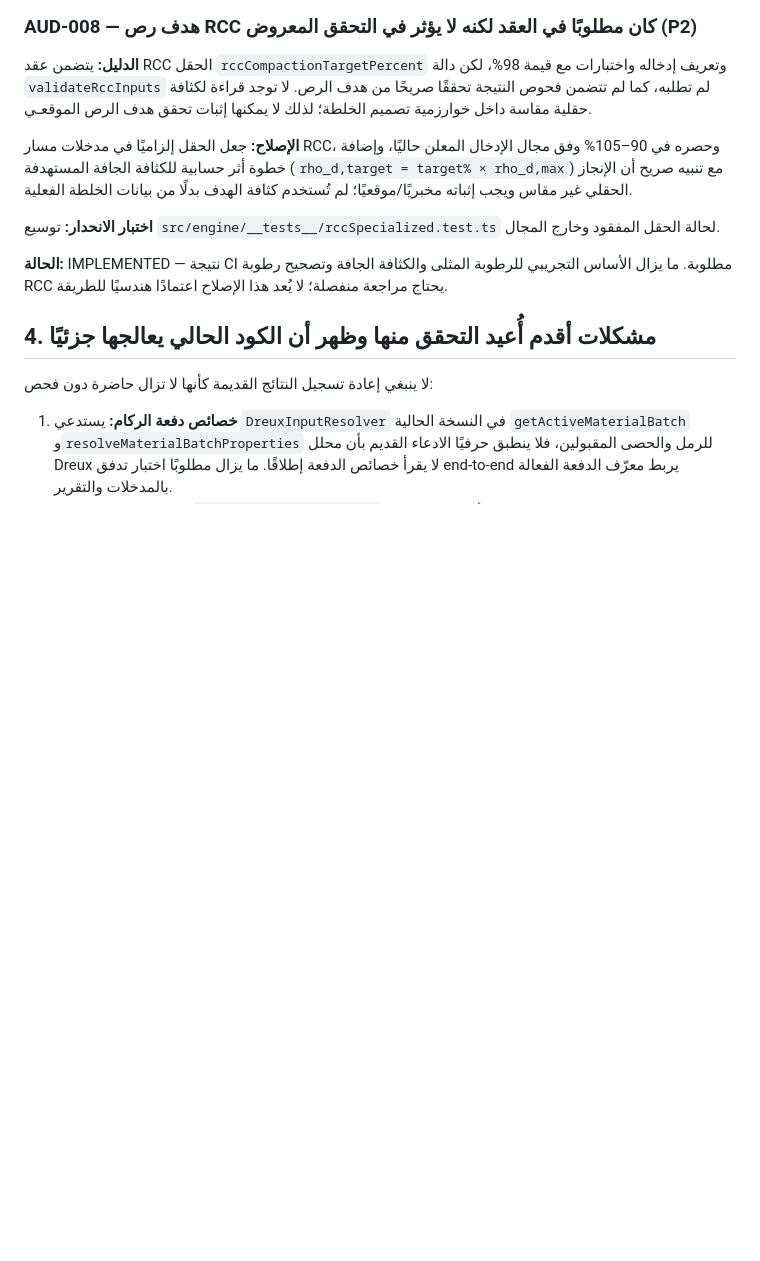
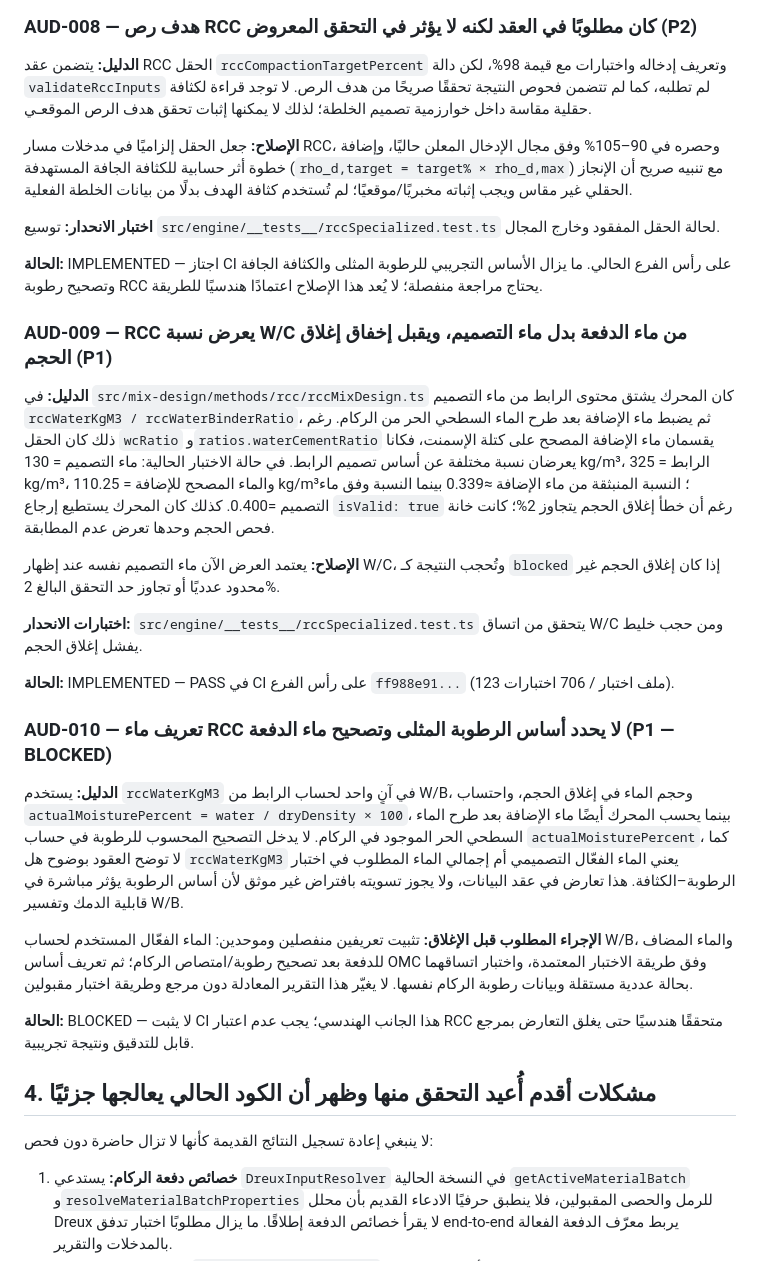
Before and after one commit to snotlex/SnoLab, a Markdown page: docs/STAGE3_ENGINEERING_AUDIT_2026-10-12_AR.md, the part around one of its changes. Drawn GitHub-style; blank space fills up the shorter version.

```diff
--- a/docs/STAGE3_ENGINEERING_AUDIT_2026-10-12_AR.md
+++ b/docs/STAGE3_ENGINEERING_AUDIT_2026-10-12_AR.md
@@ -163,7 +163,25 @@
 
 **اختبار الانحدار:** توسيع `src/engine/__tests__/rccSpecialized.test.ts` لحالة الحقل المفقود وخارج المجال.
 
-**الحالة:** IMPLEMENTED — نتيجة CI مطلوبة. ما يزال الأساس التجريبي للرطوبة المثلى والكثافة الجافة وتصحيح رطوبة RCC يحتاج مراجعة منفصلة؛ لا يُعد هذا الإصلاح اعتمادًا هندسيًا للطريقة.
+**الحالة:** IMPLEMENTED — اجتاز CI على رأس الفرع الحالي. ما يزال الأساس التجريبي للرطوبة المثلى والكثافة الجافة وتصحيح رطوبة RCC يحتاج مراجعة منفصلة؛ لا يُعد هذا الإصلاح اعتمادًا هندسيًا للطريقة.
+
+### AUD-009 — RCC يعرض نسبة W/C من ماء الدفعة بدل ماء التصميم، ويقبل إخفاق إغلاق الحجم (P1)
+
+**الدليل:** في `src/mix-design/methods/rcc/rccMixDesign.ts` كان المحرك يشتق محتوى الرابط من ماء التصميم `rccWaterKgM3 / rccWaterBinderRatio`، ثم يضبط ماء الإضافة بعد طرح الماء السطحي الحر من الركام. رغم ذلك كان الحقل `wcRatio` و`ratios.waterCementRatio` يقسمان ماء الإضافة المصحح على كتلة الإسمنت، فكانا يعرضان نسبة مختلفة عن أساس تصميم الرابط. في حالة الاختبار الحالية: ماء التصميم = 130 kg/m³، الرابط = 325 kg/m³، والماء المصحح للإضافة = 110.25 kg/m³؛ النسبة المنبثقة من ماء الإضافة ≈0.339 بينما النسبة وفق ماء التصميم =0.400. كذلك كان المحرك يستطيع إرجاع `isValid: true` رغم أن خطأ إغلاق الحجم يتجاوز 2%؛ كانت خانة فحص الحجم وحدها تعرض عدم المطابقة.
+
+**الإصلاح:** يعتمد العرض الآن ماء التصميم نفسه عند إظهار W/C، وتُحجب النتيجة كـ `blocked` إذا كان إغلاق الحجم غير محدود عدديًا أو تجاوز حد التحقق البالغ 2%.
+
+**اختبارات الانحدار:** `src/engine/__tests__/rccSpecialized.test.ts` يتحقق من اتساق W/C ومن حجب خليط يفشل إغلاق الحجم.
+
+**الحالة:** IMPLEMENTED — PASS في CI على رأس الفرع `ff988e91...` (123 ملف اختبار / 706 اختبارات).
+
+### AUD-010 — تعريف ماء RCC لا يحدد أساس الرطوبة المثلى وتصحيح ماء الدفعة (P1 — BLOCKED)
+
+**الدليل:** يستخدم `rccWaterKgM3` في آنٍ واحد لحساب الرابط من W/B، وحجم الماء في إغلاق الحجم، واحتساب `actualMoisturePercent = water / dryDensity × 100`، بينما يحسب المحرك أيضًا ماء الإضافة بعد طرح الماء السطحي الحر الموجود في الركام. لا يدخل التصحيح المحسوب للرطوبة في حساب `actualMoisturePercent`، كما لا توضح العقود بوضوح هل `rccWaterKgM3` يعني الماء الفعّال التصميمي أم إجمالي الماء المطلوب في اختبار الرطوبة–الكثافة. هذا تعارض في عقد البيانات، ولا يجوز تسويته بافتراض غير موثق لأن أساس الرطوبة يؤثر مباشرة في قابلية الدمك وتفسير W/B.
+
+**الإجراء المطلوب قبل الإغلاق:** تثبيت تعريفين منفصلين وموحدين: الماء الفعّال المستخدم لحساب W/B، والماء المضاف للدفعة بعد تصحيح رطوبة/امتصاص الركام؛ ثم تعريف أساس OMC وفق طريقة الاختبار المعتمدة، واختبار اتساقهما بحالة عددية مستقلة وبيانات رطوبة الركام نفسها. لا يغيّر هذا التقرير المعادلة دون مرجع وطريقة اختبار مقبولين.
+
+**الحالة:** BLOCKED — لا يثبت CI هذا الجانب الهندسي؛ يجب عدم اعتبار RCC متحققًا هندسيًا حتى يغلق التعارض بمرجع قابل للتدقيق ونتيجة تجريبية.
 
 ## 4. مشكلات أقدم أُعيد التحقق منها وظهر أن الكود الحالي يعالجها جزئيًا
 
```
Also changed, not shown: other parts of docs/STAGE3_ENGINEERING_AUDIT_2026-10-12_AR.md (+12 -11 lines).
